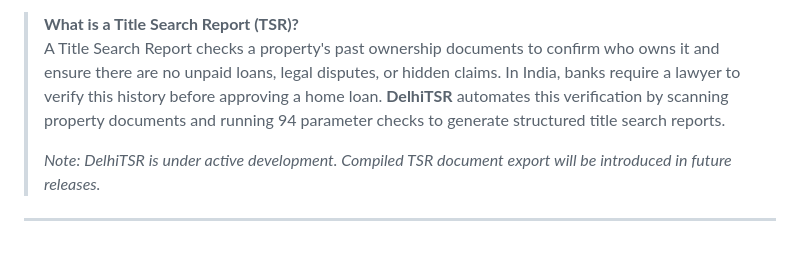
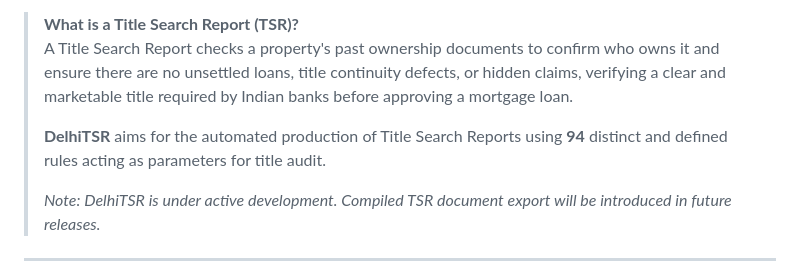
Before and after one commit to AtharvaKhanvilkar/DelhiTSR, a Markdown page: README.md, the part around the change. Rendered like a GitHub page; blank space fills up the shorter version.

Commit message:
docs(readme): refine TSR explanation per exact user directives and embolden 94

```diff
--- a/README.md
+++ b/README.md
@@ -14,7 +14,9 @@ Title Intelligence Engine (Delhi NCT & Haryana [BETA])
 DelhiTSR is a title verification engine for property ownership chains across the National Capital Territory (NCT) of Delhi and Haryana *(Haryana support operates in BETA)*. Built for property title search reporting (TSR), it ingests property deeds, executes computer vision page deskewing and dual-engine OCR, extracts 80 structured parameters across a 4-pass pipeline, and audits title history against 94 deterministic rules covering stamp duty tariffs, municipal transfer taxes, boundary continuity, and Sub-Registrar Office (SRO) regulations.
 
 > **What is a Title Search Report (TSR)?**
-> A Title Search Report checks a property's past ownership documents to confirm who owns it and ensure there are no unpaid loans, legal disputes, or hidden claims. In India, banks require a lawyer to verify this history before approving a home loan. **DelhiTSR** automates this verification by scanning property documents and running 94 parameter checks to generate structured title search reports.
+> A Title Search Report checks a property's past ownership documents to confirm who owns it and ensure there are no unsettled loans, title continuity defects, or hidden claims, verifying a clear and marketable title required by Indian banks before approving a mortgage loan.
+>
+> **DelhiTSR** aims for the automated production of Title Search Reports using **94** distinct and defined rules acting as parameters for title audit.
 >
 > *Note: DelhiTSR is under active development. Compiled TSR document export will be introduced in future releases.*
 
```
